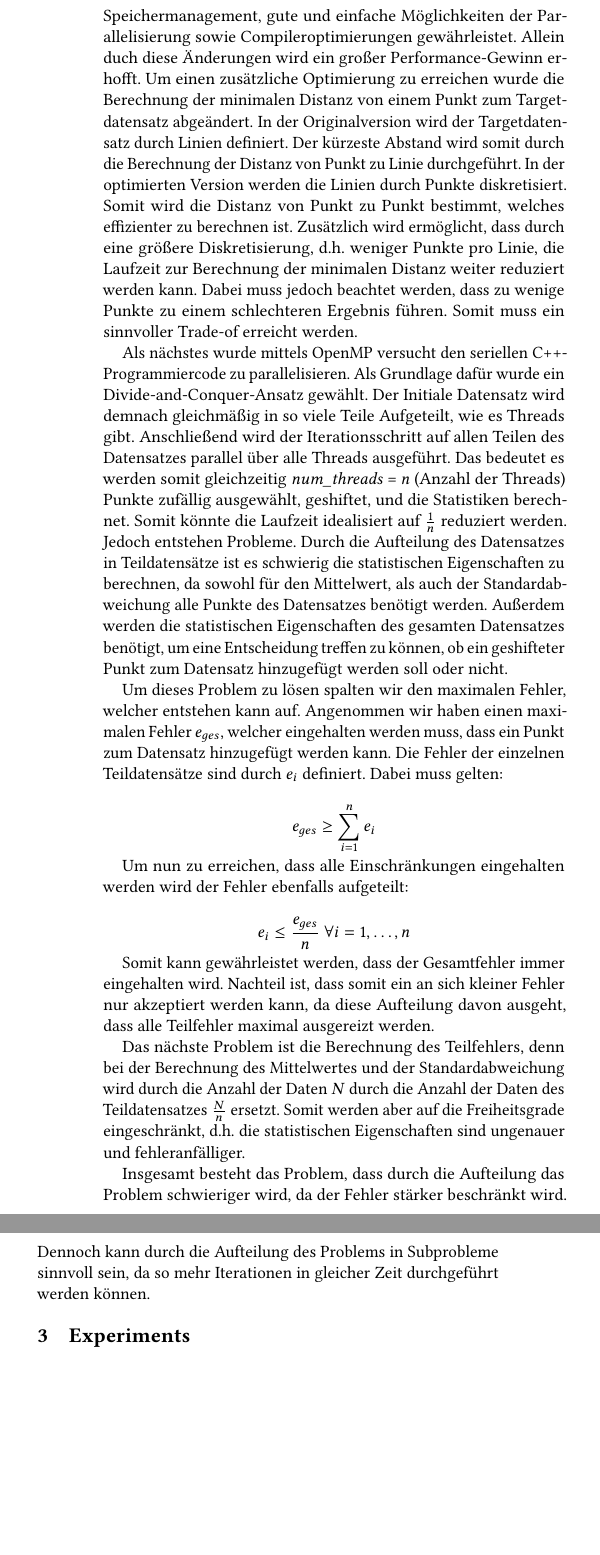
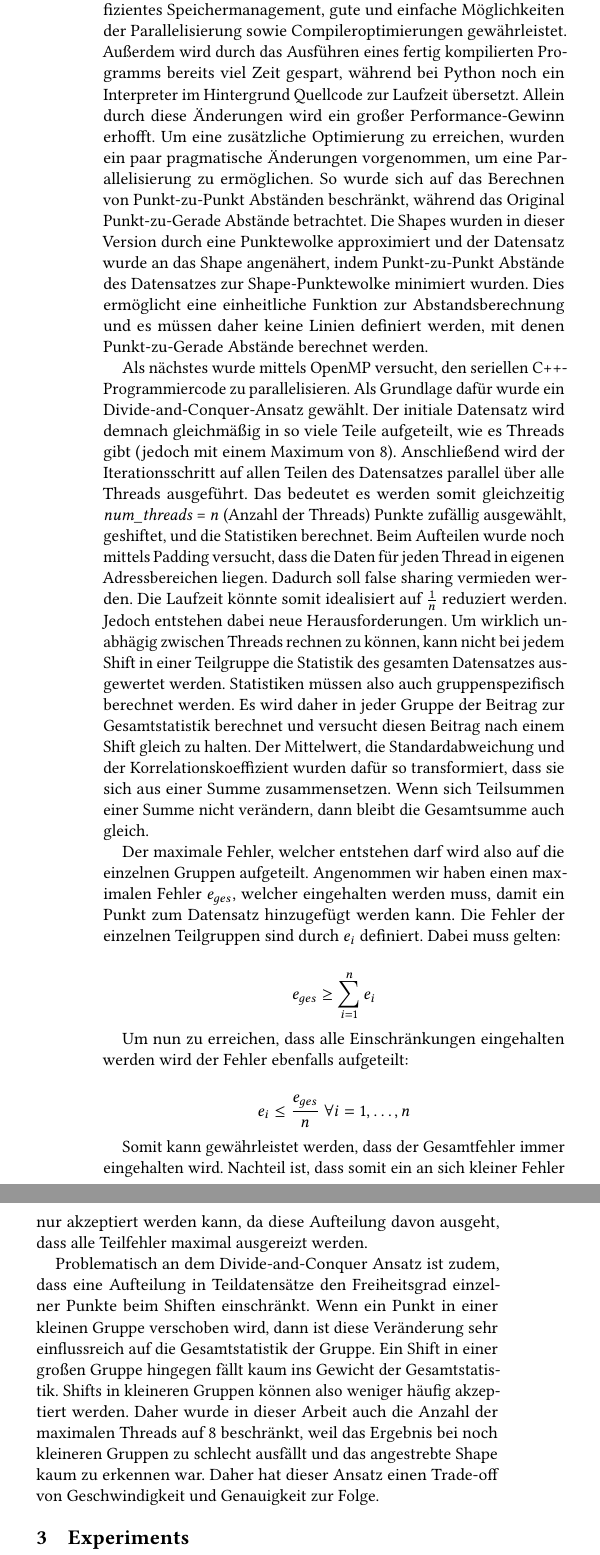
Before and after one commit to eric-kaufmann/SameStats, a LaTeX paper (paper/paper.tex): two parts of the columns of page 3 of 4, joined at a grey line, cut so that both start at the same text, the shorter picture padded with empty space. Compiled offline with pdfLaTeX.

Commit message:
Korrekturen, paar Umformulierungen

```diff
--- a/paper/paper.tex
+++ b/paper/paper.tex
@@ -195,13 +195,17 @@ Mittels dieser statistischen Eigenschaften lassen sich einige Aussagen über bil
 
 \subsection{Optimizations}\label{sec:algo:opti}
 
-Der originale Programmiercode von Matejka und Fitzmaurice\cite{matejka2017same} ist in der Programmiersprache Python verfasst und sollte keine Lösung in minimaler Laufzeit erreichen. In dieser Veröffentlichung wurde nun jedoch versucht diesen Algorithmus zu optimieren. Durch die Verwendung von C++ als Programmiersprache wird ein effizientes Speichermanagement, gute und einfache Möglichkeiten der Parallelisierung sowie Compileroptimierungen gewährleistet. Allein duch diese Änderungen wird ein großer Performance-Gewinn erhofft.
-Um einen zusätzliche Optimierung zu erreichen wurde die Berechnung der minimalen Distanz von einem Punkt zum Targetdatensatz abgeändert. In der Originalversion wird der Targetdatensatz durch Linien definiert. Der kürzeste Abstand wird somit durch die Berechnung der Distanz von Punkt zu Linie durchgeführt. In der optimierten Version werden die Linien durch Punkte diskretisiert. Somit wird die Distanz von Punkt zu Punkt bestimmt, welches effizienter zu berechnen ist. Zusätzlich wird ermöglicht, dass durch eine größere Diskretisierung, d.h. weniger Punkte pro Linie, die Laufzeit zur Berechnung der minimalen Distanz weiter reduziert werden kann. Dabei muss jedoch beachtet werden, dass zu wenige Punkte zu einem schlechteren Ergebnis führen. Somit muss ein sinnvoller Trade-of erreicht werden.
+Der originale Programmiercode von Matejka und Fitzmaurice\cite{matejka2017same} ist in der Programmiersprache Python verfasst und sollte keine Lösung in minimaler Laufzeit erreichen. In dieser Veröffentlichung wurde nun jedoch versucht diesen Algorithmus zu optimieren. Durch die Verwendung von C++ als Programmiersprache wird ein effizientes Speichermanagement, gute und einfache Möglichkeiten der Parallelisierung sowie Compileroptimierungen gewährleistet. Außerdem wird durch das Ausführen eines fertig kompilierten Programms bereits viel Zeit gespart, während bei Python noch ein Interpreter im Hintergrund Quellcode zur Laufzeit übersetzt. Allein durch diese Änderungen wird ein großer Performance-Gewinn erhofft.
+Um eine zusätzliche Optimierung zu erreichen, wurden ein paar pragmatische Änderungen vorgenommen, um eine Parallelisierung zu ermöglichen. So wurde sich auf das Berechnen von Punkt-zu-Punkt Abständen beschränkt, während das Original Punkt-zu-Gerade Abstände betrachtet. Die Shapes wurden in dieser Version durch eine Punktewolke approximiert und der Datensatz wurde an das Shape angenähert, indem Punkt-zu-Punkt Abstände des Datensatzes zur Shape-Punktewolke minimiert wurden. Dies ermöglicht eine einheitliche Funktion zur Abstandsberechnung und es müssen daher keine Linien definiert werden, mit denen Punkt-zu-Gerade Abstände berechnet werden.
 
-Als nächstes wurde mittels OpenMP versucht den seriellen C++-Programmiercode zu parallelisieren. Als Grundlage dafür wurde ein Divide-and-Conquer-Ansatz gewählt. Der Initiale Datensatz wird demnach gleichmäßig in so viele Teile Aufgeteilt, wie es Threads gibt. Anschließend wird der Iterationsschritt auf allen Teilen des Datensatzes parallel über alle Threads ausgeführt. Das bedeutet es werden somit gleichzeitig \textit{num\_threads} = $n$ (Anzahl der Threads) Punkte zufällig ausgewählt, geshiftet, und die Statistiken berechnet. Somit könnte die Laufzeit idealisiert auf $\frac{1}{n}$ reduziert werden.
-Jedoch entstehen Probleme. Durch die Aufteilung des Datensatzes in Teildatensätze ist es schwierig die statistischen Eigenschaften zu berechnen, da sowohl für den Mittelwert, als auch der Standardabweichung alle Punkte des Datensatzes benötigt werden. Außerdem werden die statistischen Eigenschaften des gesamten Datensatzes benötigt, um eine Entscheidung treffen zu können, ob ein geshifteter Punkt zum Datensatz hinzugefügt werden soll oder nicht.
 
-Um dieses Problem zu lösen spalten wir den maximalen Fehler, welcher entstehen kann auf. Angenommen wir haben einen maximalen Fehler $e_{ges}$, welcher eingehalten werden muss, dass ein Punkt zum Datensatz hinzugefügt werden kann. Die Fehler der einzelnen Teildatensätze sind durch $e_i$ definiert. Dabei muss gelten:
+% die Berechnung der minimalen Distanz von einem Punkt zum Targetdatensatz abgeändert. In der Originalversion wird der Targetdatensatz durch Linien definiert. Der kürzeste Abstand wird somit durch die Berechnung der Distanz von Punkt zu Linie durchgeführt. In der optimierten Version werden die Linien durch Punkte diskretisiert. Somit wird die Distanz von Punkt zu Punkt bestimmt, welches effizienter zu berechnen ist. Zusätzlich wird ermöglicht, dass durch eine größere Diskretisierung, d.h. weniger Punkte pro Linie, die Laufzeit zur Berechnung der minimalen Distanz weiter reduziert werden kann. Dabei muss jedoch beachtet werden, dass zu wenige Punkte zu einem schlechteren Ergebnis führen. Somit muss ein sinnvoller Trade-off erreicht werden.
+
+Als nächstes wurde mittels OpenMP versucht, den seriellen C++-Programmiercode zu parallelisieren. Als Grundlage dafür wurde ein Divide-and-Conquer-Ansatz gewählt. Der initiale Datensatz wird demnach gleichmäßig in so viele Teile aufgeteilt, wie es Threads gibt (jedoch mit einem Maximum von 8). Anschließend wird der Iterationsschritt auf allen Teilen des Datensatzes parallel über alle Threads ausgeführt. Das bedeutet es werden somit gleichzeitig \textit{num\_threads} = $n$ (Anzahl der Threads) Punkte zufällig ausgewählt, geshiftet, und die Statistiken berechnet. Beim Aufteilen wurde noch mittels Padding versucht, dass die Daten für jeden Thread in eigenen Adressbereichen liegen. Dadurch soll false sharing vermieden werden.
+Die Laufzeit könnte somit idealisiert auf $\frac{1}{n}$ reduziert werden.
+Jedoch entstehen dabei neue Herausforderungen. Um wirklich unabhägig zwischen Threads rechnen zu können, kann nicht bei jedem Shift in einer Teilgruppe die Statistik des gesamten Datensatzes ausgewertet werden. Statistiken müssen also auch gruppenspezifisch berechnet werden. Es wird daher in jeder Gruppe der Beitrag zur Gesamtstatistik berechnet und versucht diesen Beitrag nach einem Shift gleich zu halten. Der Mittelwert, die Standardabweichung und der Korrelationskoeffizient wurden dafür so transformiert, dass sie sich aus einer Summe zusammensetzen. Wenn sich Teilsummen einer Summe nicht verändern, dann bleibt die Gesamtsumme auch gleich.
+
+Der maximale Fehler, welcher entstehen darf wird also auf die einzelnen Gruppen aufgeteilt. Angenommen wir haben einen maximalen Fehler $e_{ges}$, welcher eingehalten werden muss, damit ein Punkt zum Datensatz hinzugefügt werden kann. Die Fehler der einzelnen Teilgruppen sind durch $e_i$ definiert. Dabei muss gelten:
 
 $$
 e_{ges} \geq \sum_{i=1}^{n} e_i
@@ -215,10 +219,10 @@ $$
 
 Somit kann gewährleistet werden, dass der Gesamtfehler immer eingehalten wird. Nachteil ist, dass somit ein an sich kleiner Fehler nur akzeptiert werden kann, da diese Aufteilung davon ausgeht, dass alle Teilfehler maximal ausgereizt werden.
 
-Das nächste Problem ist die Berechnung des Teilfehlers, denn bei der Berechnung des Mittelwertes und der Standardabweichung wird durch die Anzahl der Daten $N$ durch die Anzahl der Daten des Teildatensatzes $\frac N n$ ersetzt. Somit werden aber auf die Freiheitsgrade eingeschränkt, d.h. die statistischen Eigenschaften sind ungenauer und fehleranfälliger.
+Problematisch an dem Divide-and-Conquer Ansatz ist zudem, dass eine Aufteilung in Teildatensätze den Freiheitsgrad einzelner Punkte beim Shiften einschränkt. Wenn ein Punkt in einer kleinen Gruppe verschoben wird, dann ist diese Veränderung sehr einflussreich auf die Gesamtstatistik der Gruppe. Ein Shift in einer großen Gruppe hingegen fällt kaum ins Gewicht der Gesamtstatistik. Shifts in kleineren Gruppen können also weniger häufig akzeptiert werden. Daher wurde in dieser Arbeit auch die Anzahl der maximalen Threads auf 8 beschränkt, weil das Ergebnis bei noch kleineren Gruppen zu schlecht ausfällt und das angestrebte Shape kaum zu erkennen war. Daher hat dieser Ansatz einen Trade-off von Geschwindigkeit und Genauigkeit zur Folge.
 
-Insgesamt besteht das Problem, dass durch die Aufteilung das Problem schwieriger wird, da der Fehler stärker beschränkt wird. Dennoch kann durch die Aufteilung des Problems in Subprobleme sinnvoll sein, da so mehr Iterationen in gleicher Zeit durchgeführt werden können.
 
+%bisschen umschreiben
 
 \section{Experiments}\label{sec:exp}
 
```
Also changed, not shown: paper/paper.tex (18 more changed lines).
